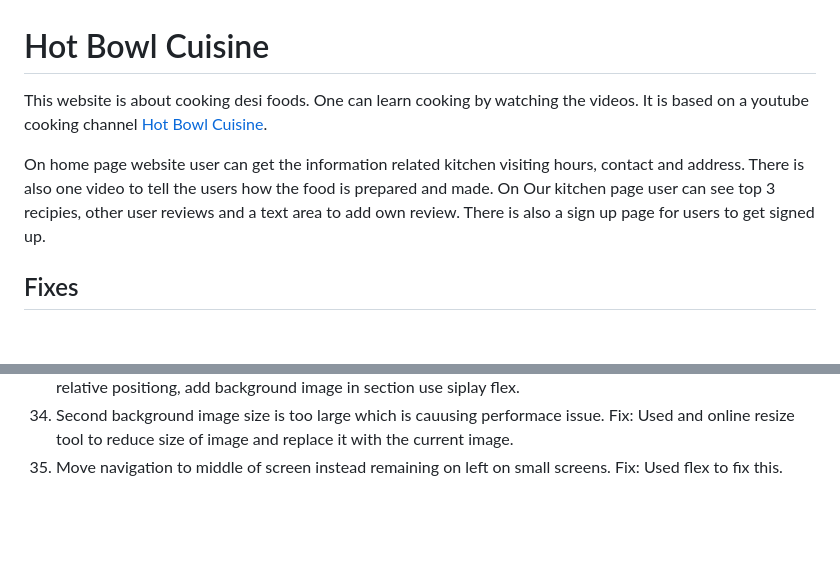
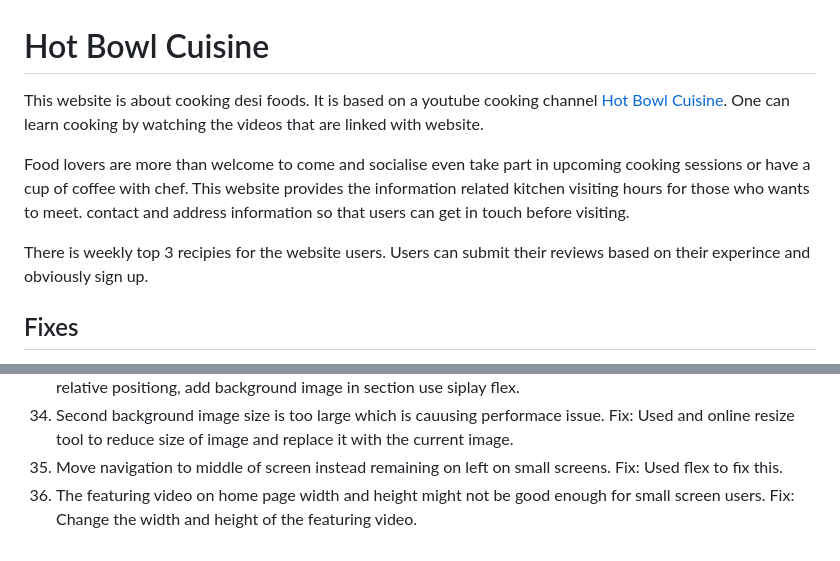
Before and after one commit to MBilalQureshi/html-css-project, a Markdown page: README.md, 2 parts joined by grey strips. GitHub-like rendering; blank space fills up the shorter version.

```diff
--- a/README.md
+++ b/README.md
@@ -1,9 +1,9 @@
 # Hot Bowl Cuisine
-This website is about cooking desi foods. One can learn cooking by watching the videos. It is based on a youtube cooking channel [Hot Bowl Cuisine](https://www.youtube.com/@hotbowlcuisine/featured).
+This website is about cooking desi foods. It is based on a youtube cooking channel [Hot Bowl Cuisine](https://www.youtube.com/@hotbowlcuisine/featured). One can learn cooking by watching the videos that are linked with website.
 
-On home page website user can get the information related kitchen visiting hours, contact and address. There is also one video to tell the users how the food is prepared and made.
-On Our kitchen page user can see top 3 recipies, other user reviews and a text area to add own review.
-There is also a sign up page for users to get signed up.
+Food lovers are more than welcome to come and socialise even take part in upcoming cooking sessions or have a cup of coffee with chef. This website provides the information related kitchen visiting hours for those who wants to meet. contact and address information so that users can get in touch before visiting.
+
+There is weekly top 3 recipies for the website users. Users can submit their reviews based on their experince and obviously sign up.
 
 ## Fixes
 1. Hot bowl Cuisine logo link is not working and there is still a line under it.
@@ -78,3 +78,5 @@ Fix:Used stack overflow to see how to change ordered list marker to bold.
     Fix: Used and online resize tool to reduce size of image and replace it with the current image.
 35. Move navigation to middle of screen instead remaining on left on small screens.
     Fix: Used flex to fix this.
+36. The featuring video on home page width and height might not be good enough for small screen users.
+    Fix: Change the width and height of the featuring video.
```
Also changed, not shown: assets/images/TurkishSoup.jpg (renamed from asset/images/TurkishSoup.jpg), assets/images/background-2.jpg (renamed from asset/images/background-2.jpg), assets/images/ginger-gralic-fish.jpg (renamed from asset/images/ginger-gralic-fish.jpg), assets/images/weight-loss-steam-roast.jpg (renamed from asset/images/weight-loss-steam-roast.jpg), 9 other files.
